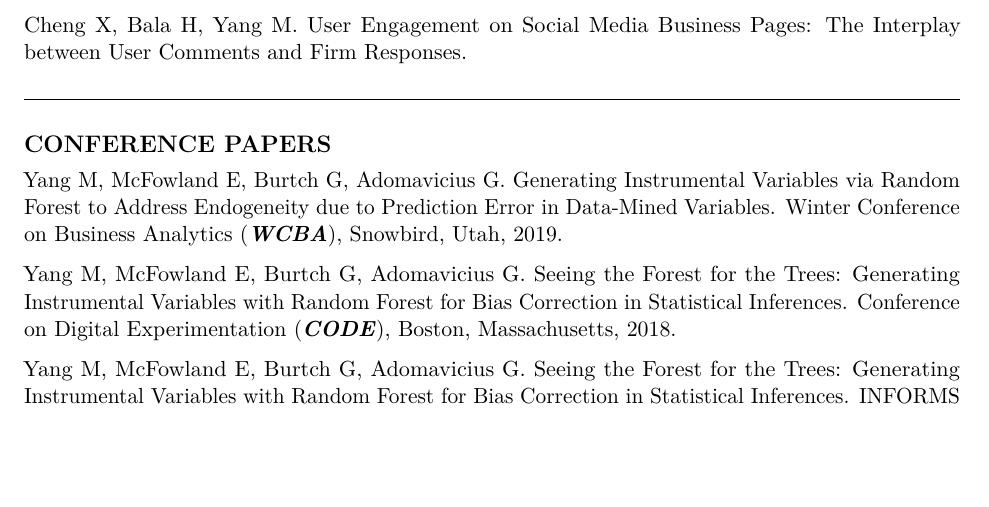
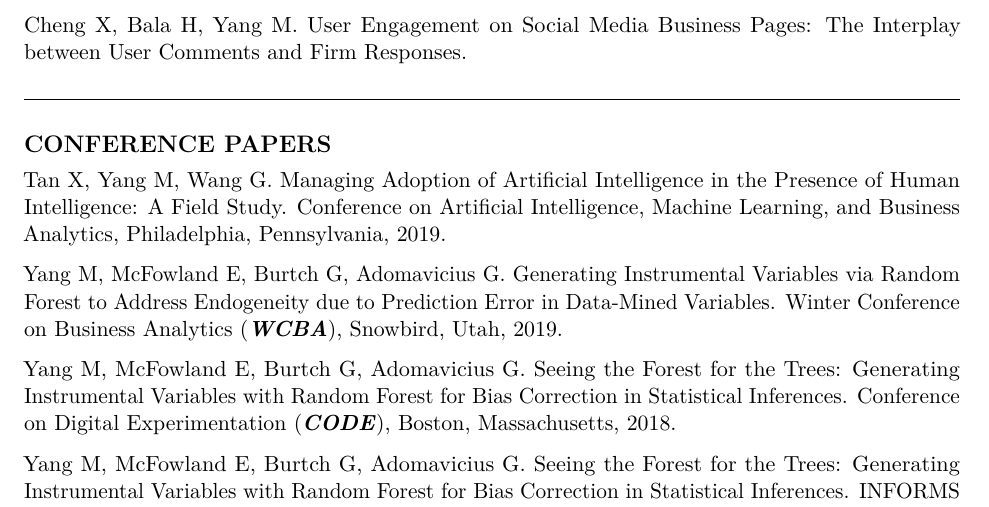
Before and after one commit to mochenyang/mochenyang.github.io, an R Markdown document (file/CV.Rmd): part of page 2 of 6, cut so that both start at the same text, the shorter picture padded with empty space. The pictures show the output file file/CV.pdf that the author committed with the source.

Commit message:
update CV

```diff
--- a/file/CV.Rmd
+++ b/file/CV.Rmd
@@ -90,6 +90,8 @@ Cheng X, Bala H, Yang M. User Engagement on Social Media Business Pages: The Int
 
 
 # CONFERENCE PAPERS
+
+Tan X, Yang M, Wang G. Managing Adoption of Artificial Intelligence in the Presence of Human Intelligence: A Field Study. Conference on Artificial Intelligence, Machine Learning, and Business Analytics, Philadelphia, Pennsylvania, 2019.
 
 Yang M, McFowland E, Burtch G, Adomavicius G. Generating Instrumental Variables via Random Forest to Address Endogeneity due to Prediction Error in Data-Mined Variables. Winter Conference on Business Analytics (**_WCBA_**), Snowbird, Utah, 2019.
 
```
Also changed, not shown: file/CV.pdf.
